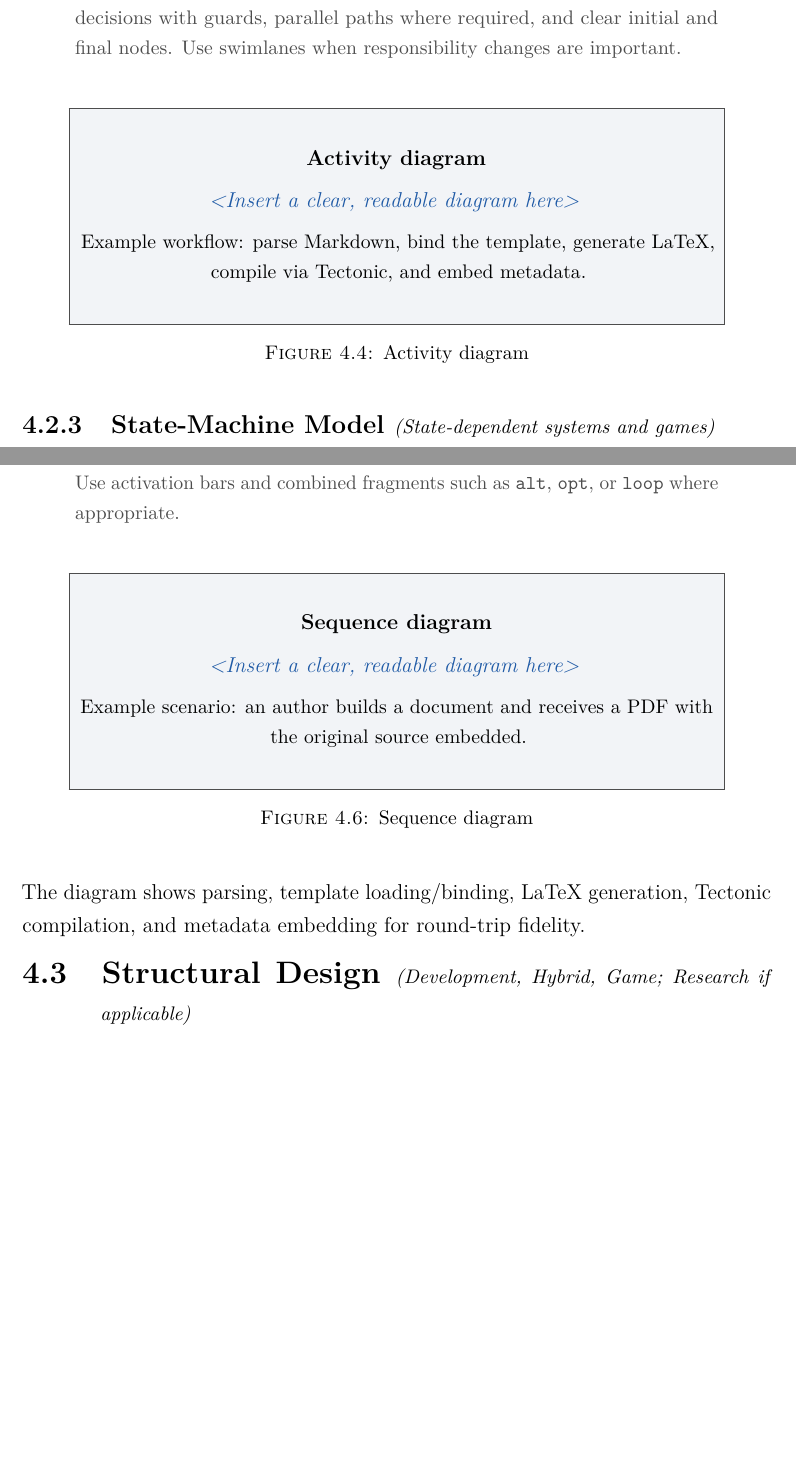
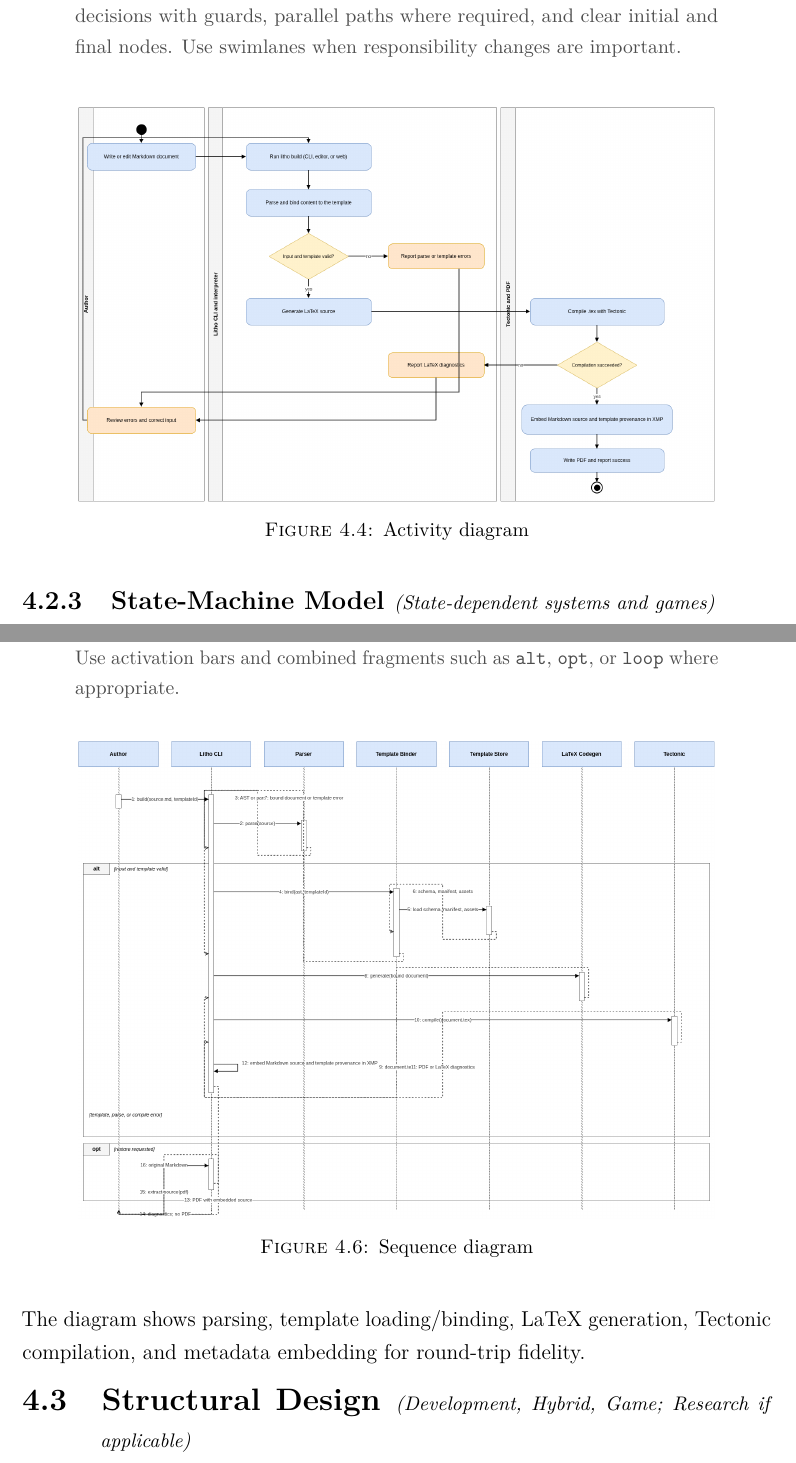
Before and after one commit to Litho-MD/uet-fyp-docs, a LaTeX thesis (uet_thesis.tex, which reads Chapters/Chapter4.tex): two parts of pages 40 and 41 of 67 before the commit and two parts of pages 41 and 42 of 68 after it, joined at a grey line, cut so that both start at the same text, the shorter picture padded with empty space. Compiled offline with pdfLaTeX.

Commit message:
Add sequence and use case diagrams for Litho system
- Created a sequence diagram to illustrate the flow of operations from authoring to PDF generation, including error handling and source extraction.
- Developed a use case diagram to represent interactions between various actors (Author, Template Publisher, AI Assistant, etc.) and the Litho system functionalities.

```diff
--- a/Chapters/Chapter4.tex
+++ b/Chapters/Chapter4.tex
@@ -90,7 +90,7 @@ Model an important workflow using actions, control flows, decisions with guards,
 parallel paths where required, and clear initial and final nodes. Use swimlanes when
 responsibility changes are important.
 \end{guidance}
-\diagramplaceholder{Activity diagram}{Example workflow: parse Markdown, bind the template, generate LaTeX, compile via Tectonic, and embed metadata.}
+\diagram[fl]{activity}{Activity diagram}
 
 \subsection{State-Machine Model \applicability{State-dependent systems and games}}
 \begin{guidance}
@@ -105,7 +105,7 @@ Show how an important scenario is realized through time-ordered messages among
 actors, system components, and external services. Use activation bars and combined
 fragments such as \texttt{alt}, \texttt{opt}, or \texttt{loop} where appropriate.
 \end{guidance}
-\diagramplaceholder{Sequence diagram}{Example scenario: an author builds a document and receives a PDF with the original source embedded.}
+\diagram[fl]{sequence}{Sequence diagram}
 
 The diagram shows parsing, template loading/binding, LaTeX generation, Tectonic compilation, and metadata embedding for round-trip fidelity.
 
```
Also changed, not shown: Figures/activity.png (added), Figures/package.png (added), Figures/sequence.png (added), Figures/use-case.png (added), uet_thesis.pdf, Chapters/Chapter4.tex (6 more changed lines), 4 other files.
